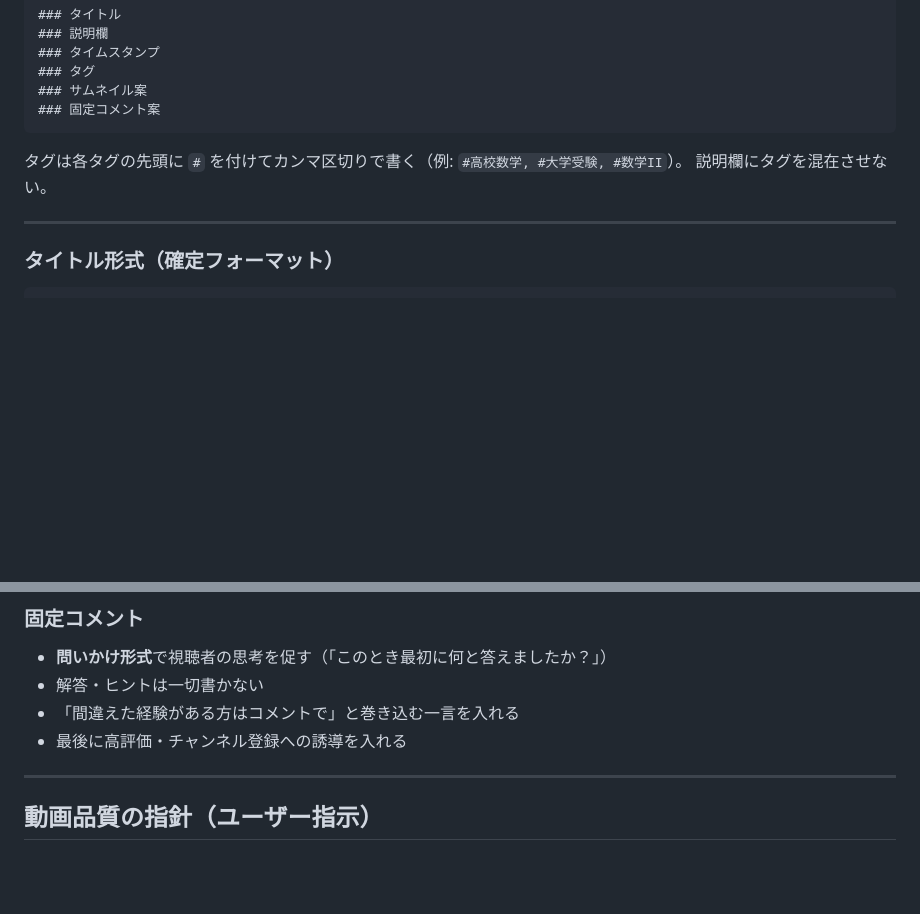
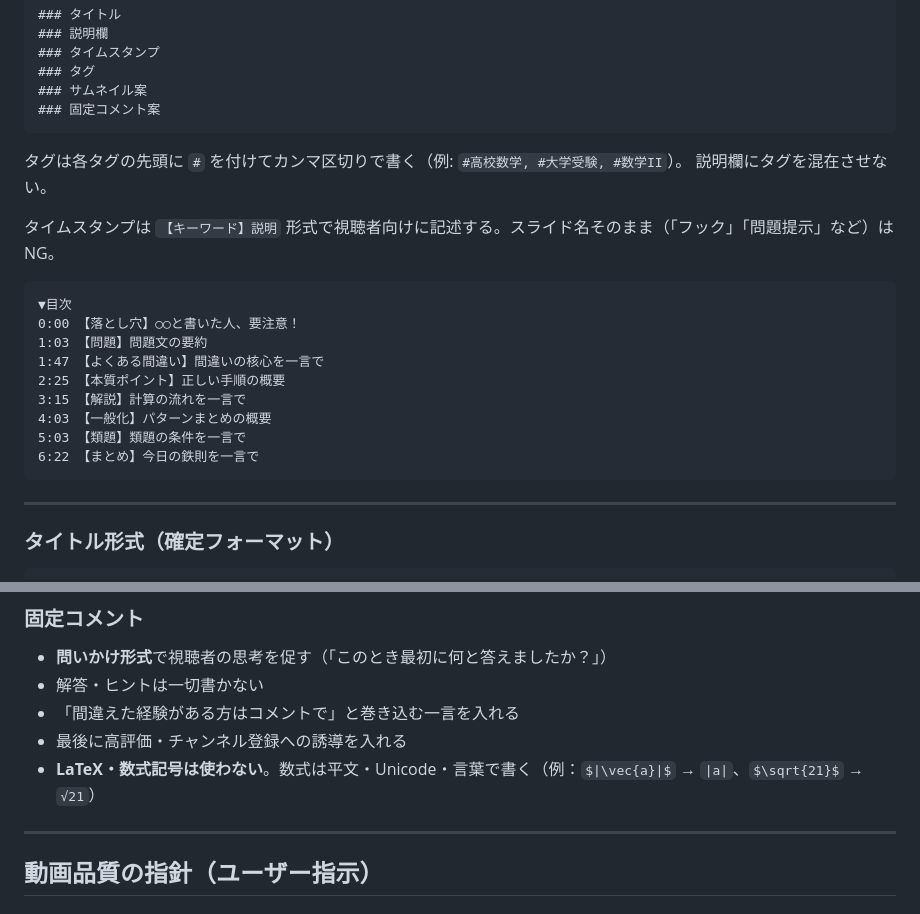
Before and after one commit to kazumahattori1131-del/StudyList, a Markdown page: CLAUDE.md, 2 parts joined by grey strips. GitHub-like rendering; blank space fills up the shorter version.

Commit message:
docs: CLAUDE.md に固定コメントのLaTeX禁止ルールとタイムスタンプ書き方を追記
https://claude.ai/code/session_01NDAV6KmttzK1jEoWGKDVBj

````diff
--- a/CLAUDE.md
+++ b/CLAUDE.md
@@ -648,6 +648,20 @@ _edit.md の「YouTube メタデータ」セクションを書く際は以下に
 タグは各タグの先頭に `#` を付けてカンマ区切りで書く（例: `#高校数学, #大学受験, #数学II`）。
 説明欄にタグを混在させない。
 
+タイムスタンプは `【キーワード】説明` 形式で視聴者向けに記述する。スライド名そのまま（「フック」「問題提示」など）は NG。
+
+```
+▼目次
+0:00 【落とし穴】○○と書いた人、要注意！
+1:03 【問題】問題文の要約
+1:47 【よくある間違い】間違いの核心を一言で
+2:25 【本質ポイント】正しい手順の概要
+3:15 【解説】計算の流れを一言で
+4:03 【一般化】パターンまとめの概要
+5:03 【類題】類題の条件を一言で
+6:22 【まとめ】今日の鉄則を一言で
+```
+
 ---
 
 ### タイトル形式（確定フォーマット）
@@ -712,6 +726,7 @@ _edit.md の「YouTube メタデータ」セクションを書く際は以下に
 - 解答・ヒントは一切書かない
 - 「間違えた経験がある方はコメントで」と巻き込む一言を入れる
 - 最後に高評価・チャンネル登録への誘導を入れる
+- **LaTeX・数式記号は使わない**。数式は平文・Unicode・言葉で書く（例：`$|\vec{a}|$` → `|a|`、`$\sqrt{21}$` → `√21`）
 
 ---
 
````
